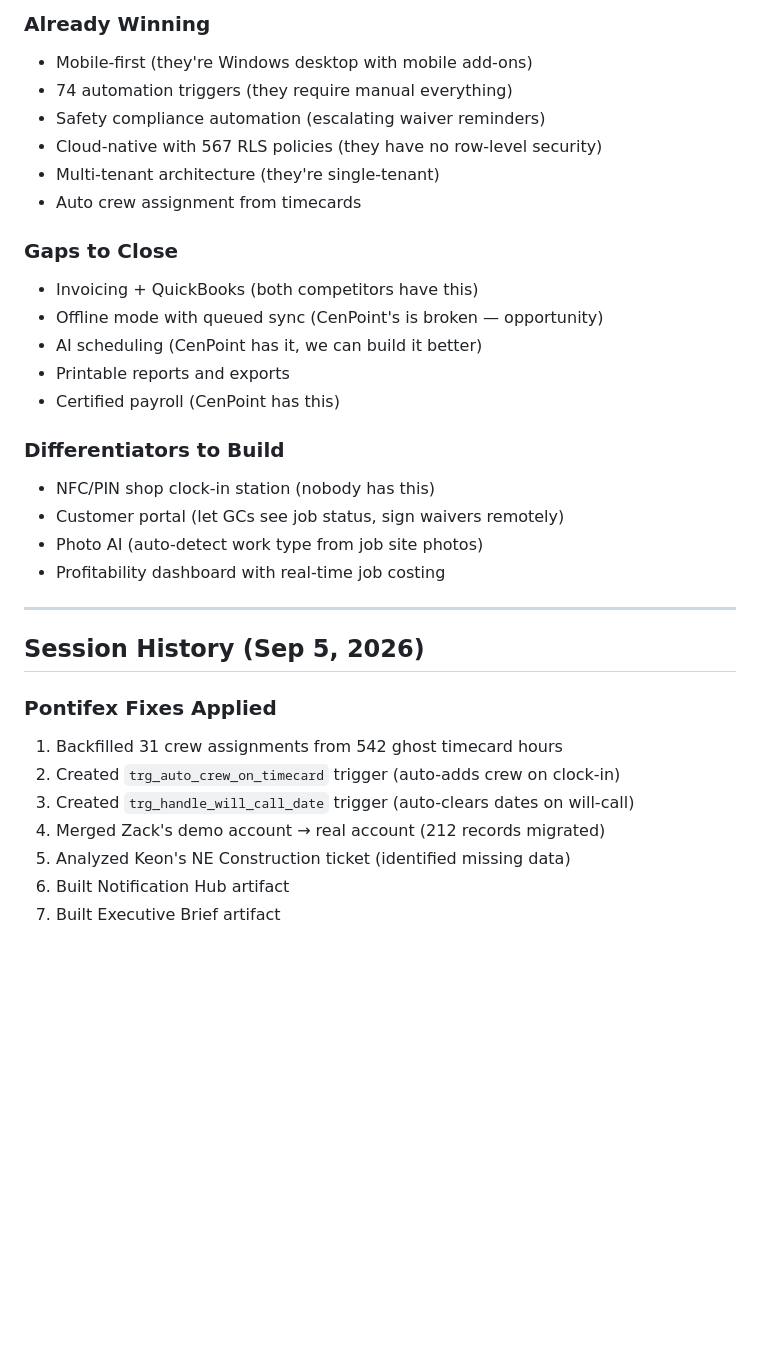
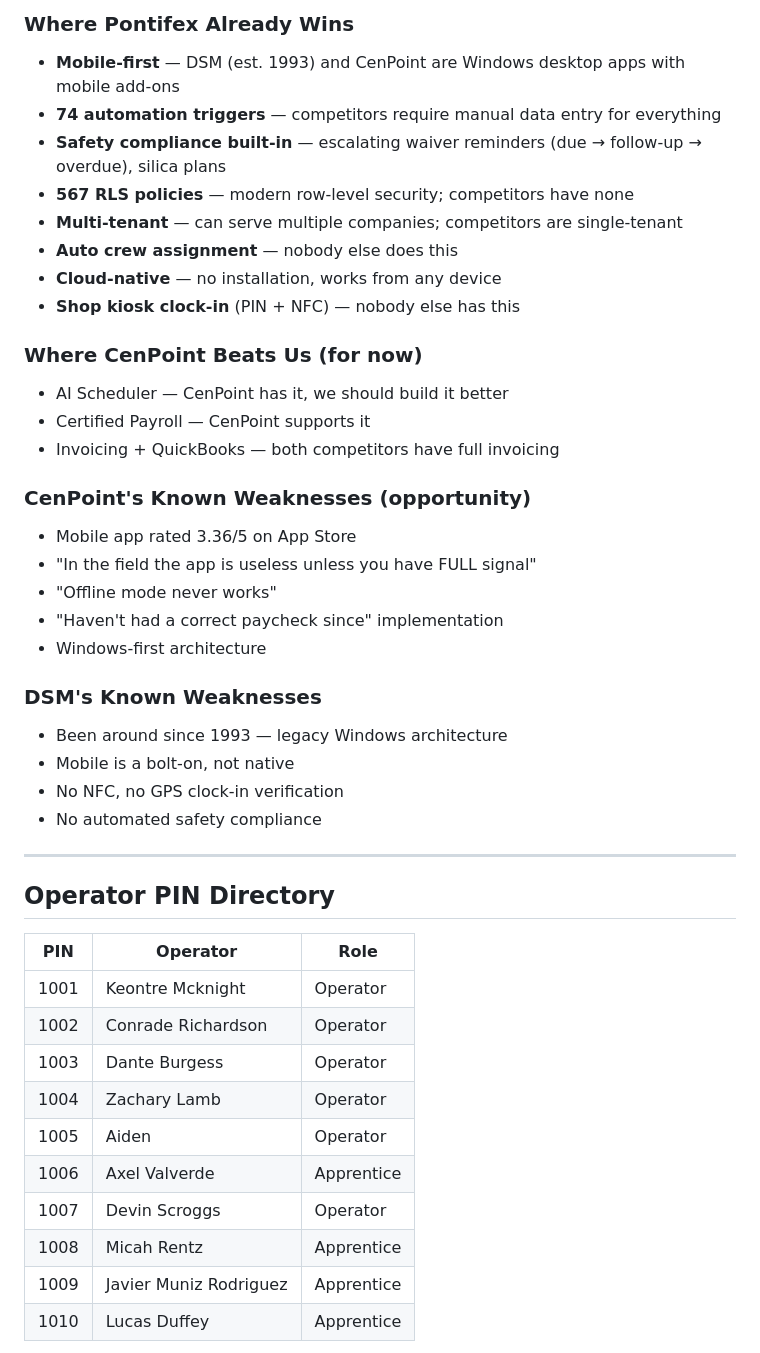
Before and after one commit to AFA55/Family-schudeler, a Markdown page: DEVELOPMENT_BRIEF.md, the part around one of its changes. Drawn GitHub-style; blank space fills up the shorter version.

```diff
--- a/DEVELOPMENT_BRIEF.md
+++ b/DEVELOPMENT_BRIEF.md
@@ -93,35 +157,46 @@
 
-### Already Winning
-- Mobile-first (they're Windows desktop with mobile add-ons)
-- 74 automation triggers (they require manual everything)
-- Safety compliance automation (escalating waiver reminders)
-- Cloud-native with 567 RLS policies (they have no row-level security)
-- Multi-tenant architecture (they're single-tenant)
-- Auto crew assignment from timecards
+### Where Pontifex Already Wins
+- **Mobile-first** — DSM (est. 1993) and CenPoint are Windows desktop apps with mobile add-ons
+- **74 automation triggers** — competitors require manual data entry for everything
+- **Safety compliance built-in** — escalating waiver reminders (due → follow-up → overdue), silica plans
+- **567 RLS policies** — modern row-level security; competitors have none
+- **Multi-tenant** — can serve multiple companies; competitors are single-tenant
+- **Auto crew assignment** — nobody else does this
+- **Cloud-native** — no installation, works from any device
+- **Shop kiosk clock-in** (PIN + NFC) — nobody else has this
 
-### Gaps to Close
-- Invoicing + QuickBooks (both competitors have this)
-- Offline mode with queued sync (CenPoint's is broken — opportunity)
-- AI scheduling (CenPoint has it, we can build it better)
-- Printable reports and exports
-- Certified payroll (CenPoint has this)
+### Where CenPoint Beats Us (for now)
+- AI Scheduler — CenPoint has it, we should build it better
+- Certified Payroll — CenPoint supports it
+- Invoicing + QuickBooks — both competitors have full invoicing
 
-### Differentiators to Build
-- NFC/PIN shop clock-in station (nobody has this)
-- Customer portal (let GCs see job status, sign waivers remotely)
-- Photo AI (auto-detect work type from job site photos)
-- Profitability dashboard with real-time job costing
+### CenPoint's Known Weaknesses (opportunity)
+- Mobile app rated 3.36/5 on App Store
+- "In the field the app is useless unless you have FULL signal"
+- "Offline mode never works"
+- "Haven't had a correct paycheck since" implementation
+- Windows-first architecture
+
+### DSM's Known Weaknesses
+- Been around since 1993 — legacy Windows architecture
+- Mobile is a bolt-on, not native
+- No NFC, no GPS clock-in verification
+- No automated safety compliance
 
 ---
 
-## Session History (Sep 5, 2026)
+## Operator PIN Directory
 
-### Pontifex Fixes Applied
-1. Backfilled 31 crew assignments from 542 ghost timecard hours
-2. Created `trg_auto_crew_on_timecard` trigger (auto-adds crew on clock-in)
-3. Created `trg_handle_will_call_date` trigger (auto-clears dates on will-call)
-4. Merged Zack's demo account → real account (212 records migrated)
-5. Analyzed Keon's NE Construction ticket (identified missing data)
-6. Built Notification Hub artifact
-7. Built Executive Brief artifact
+| PIN | Operator | Role |
+|-----|----------|------|
+| 1001 | Keontre Mcknight | Operator |
+| 1002 | Conrade Richardson | Operator |
+| 1003 | Dante Burgess | Operator |
+| 1004 | Zachary Lamb | Operator |
+| 1005 | Aiden | Operator |
+| 1006 | Axel Valverde | Apprentice |
+| 1007 | Devin Scroggs | Operator |
+| 1008 | Micah Rentz | Apprentice |
+| 1009 | Javier Muniz Rodriguez | Apprentice |
+| 1010 | Lucas Duffey | Apprentice |
 
```
Also changed, not shown: other parts of DEVELOPMENT_BRIEF.md (+156 -58 lines).
